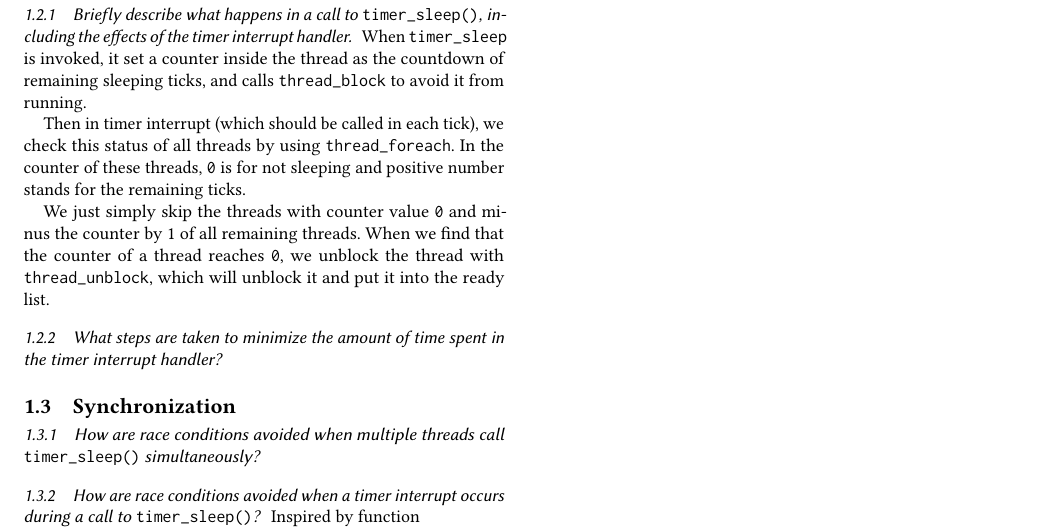
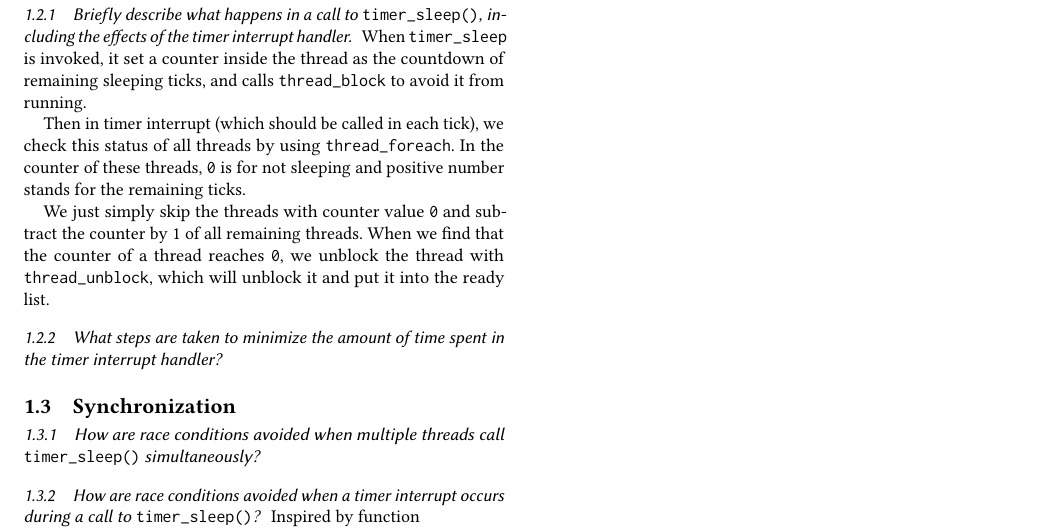
Before and after one commit to danghr/pintos, a LaTeX paper (threads/DESIGNDOC/threads.tex): part of the page, cut so that both start at the same text. Compiled offline with pdfLaTeX.

Commit message:
Update doc

```diff
--- a/threads/DESIGNDOC/threads.tex
+++ b/threads/DESIGNDOC/threads.tex
@@ -63,7 +63,7 @@
 
                 Then in timer interrupt (which should be called in each tick), we check this status of all threads by using \texttt{thread\_foreach}. In the counter of these threads, \texttt{0} is for not sleeping and positive number stands for the remaining ticks.
 
-                We just simply skip the threads with counter value \texttt{0} and minus the counter by 1 of all remaining threads. When we find that the counter of a thread reaches \texttt{0}, we unblock the thread with \texttt{thread\_unblock}, which will unblock it and put it into the ready list.
+                We just simply skip the threads with counter value \texttt{0} and subtract the counter by 1 of all remaining threads. When we find that the counter of a thread reaches \texttt{0}, we unblock the thread with \texttt{thread\_unblock}, which will unblock it and put it into the ready list.
 
             \subsubsection{What steps are taken to minimize the amount of time spent in the timer interrupt handler? }
 
```
Also changed, not shown: threads/DESIGNDOC/threads.pdf.
